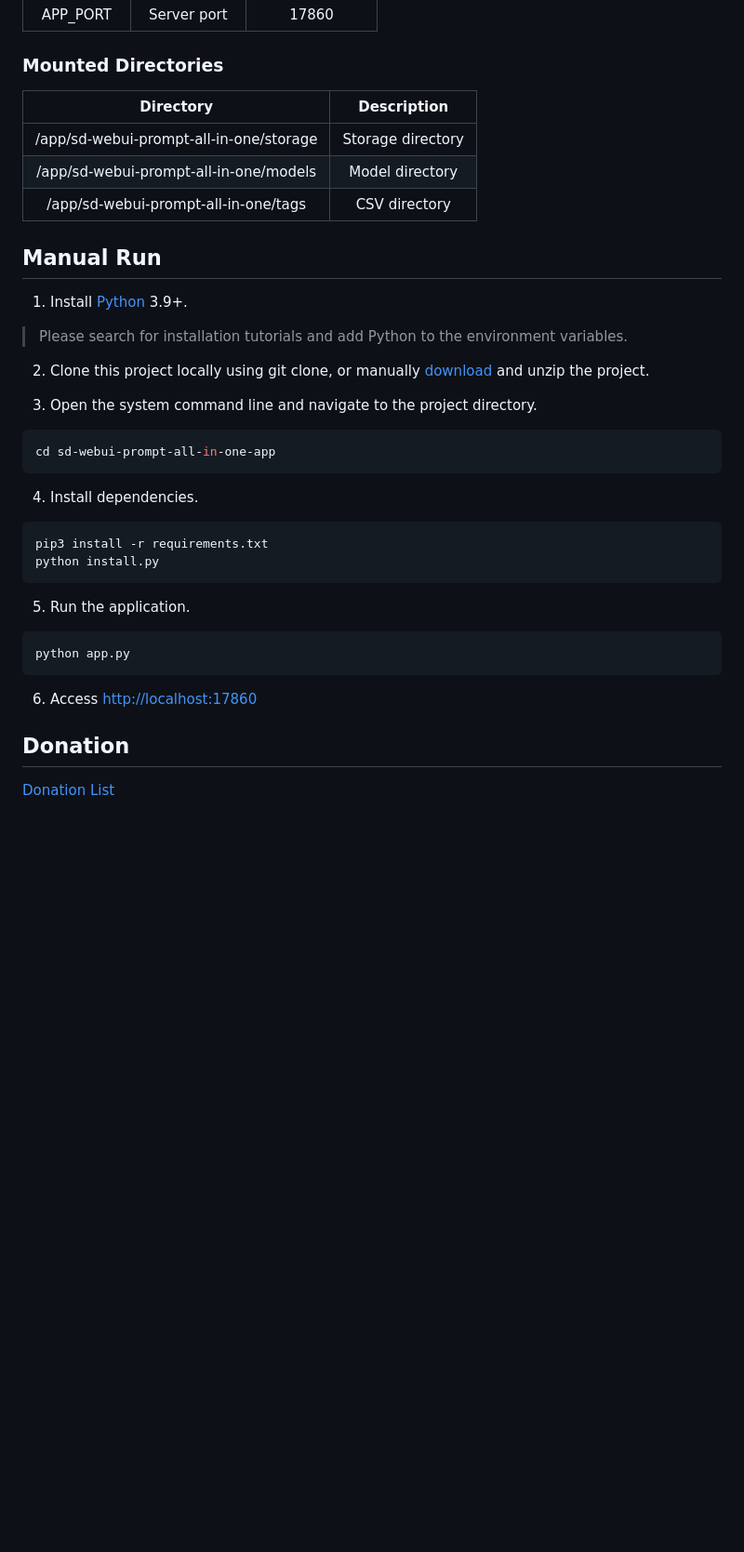
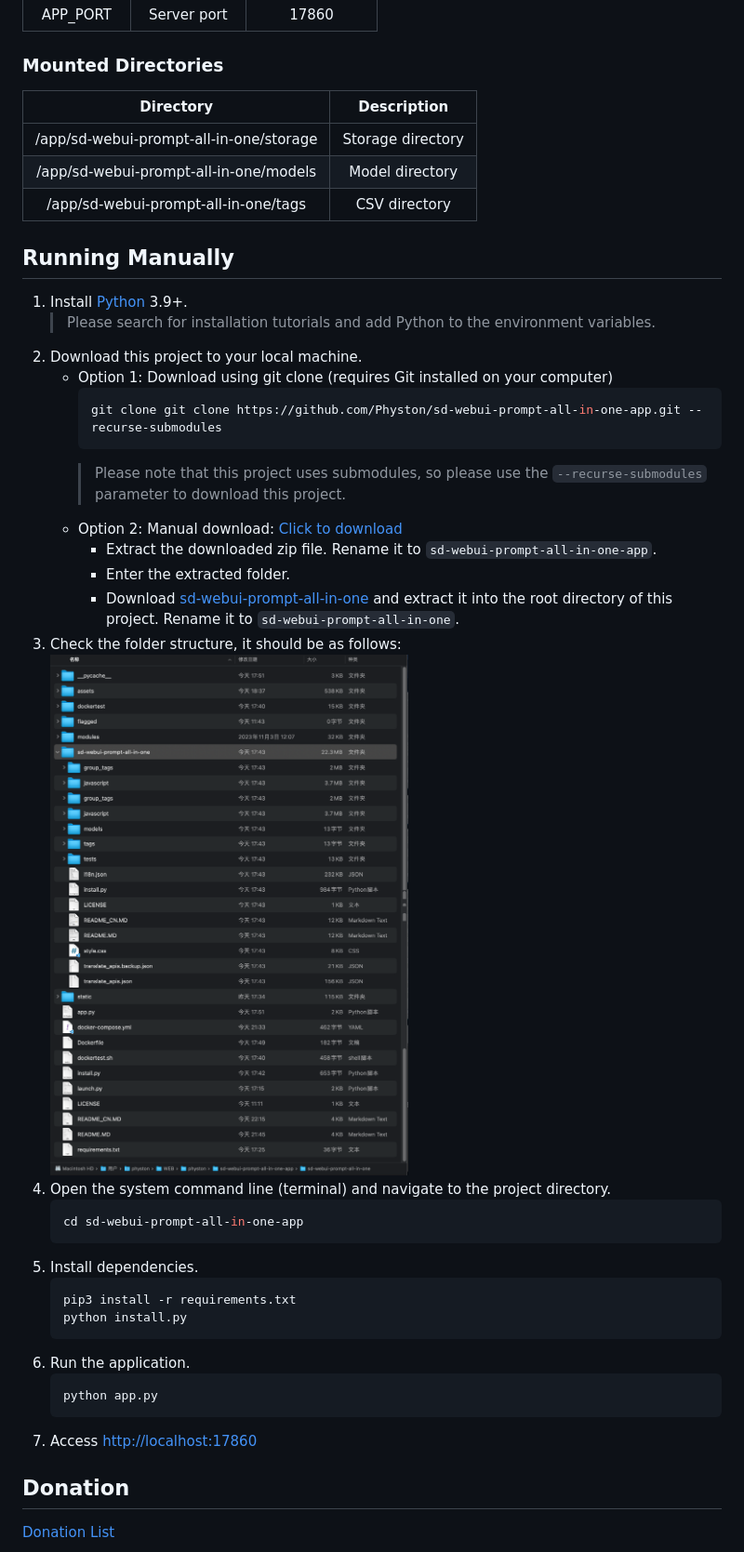
Before and after one commit to Physton/sd-webui-prompt-all-in-one-app, a Markdown page: README.MD, the part around one of its changes. Shown at 93% size. Drawn GitHub-style; blank space fills up the shorter version.

````diff
--- a/README.MD
+++ b/README.MD
@@ -74,40 +74,42 @@ This project is an independent version of [sd-webui-prompt-all-in-one](https://g
 | APP_PORT | Server port | 17860 |
 
 ### Mounted Directories
-| Directory |  Description  |
+| Directory | Description |
 |:-----------:|:-----:|
-| /app/sd-webui-prompt-all-in-one/storage | Storage directory  |
-| /app/sd-webui-prompt-all-in-one/models | Model directory  |
+| /app/sd-webui-prompt-all-in-one/storage | Storage directory |
+| /app/sd-webui-prompt-all-in-one/models | Model directory |
 | /app/sd-webui-prompt-all-in-one/tags | CSV directory |
 
-
-## Manual Run
+## Running Manually
 
 1. Install [Python](https://www.python.org/downloads/) 3.9+.
-  > Please search for installation tutorials and add Python to the environment variables.
-
-2. Clone this project locally using git clone, or manually [download](https://github.com/Physton/sd-webui-prompt-all-in-one-app/archive/refs/heads/main.zip) and unzip the project.
-
-3. Open the system command line and navigate to the project directory.
-
-  ```bash
-  cd sd-webui-prompt-all-in-one-app
-  ```
-
-4. Install dependencies.
-
-  ```bash
-  pip3 install -r requirements.txt
-  python install.py
-  ```
-
-5. Run the application.
-
-  ```bash
-  python app.py
-  ```
-
-6. Access [http://localhost:17860](http://localhost:17860)
+   > Please search for installation tutorials and add Python to the environment variables.
+2. Download this project to your local machine.
+   - Option 1: Download using git clone (requires Git installed on your computer)
+     ```bash
+     git clone git clone https://github.com/Physton/sd-webui-prompt-all-in-one-app.git --recurse-submodules
+     ```
+     > Please note that this project uses submodules, so please use the `--recurse-submodules` parameter to download this project.
+   - Option 2: Manual download: [Click to download](https://github.com/Physton/sd-webui-prompt-all-in-one-app/archive/refs/heads/main.zip)
+     - Extract the downloaded zip file. Rename it to `sd-webui-prompt-all-in-one-app`.
+     - Enter the extracted folder.
+     - Download [sd-webui-prompt-all-in-one](https://github.com/Physton/sd-webui-prompt-all-in-one.git) and extract it into the root directory of this project. Rename it to `sd-webui-prompt-all-in-one`.
+3. Check the folder structure, it should be as follows:
+   ![](./assets/screenshot-filelist.png)
+4. Open the system command line (terminal) and navigate to the project directory.
+   ```bash
+   cd sd-webui-prompt-all-in-one-app
+   ```
+5. Install dependencies.
+   ```bash
+   pip3 install -r requirements.txt
+   python install.py
+   ```
+6. Run the application.
+   ```bash
+   python app.py
+   ```
+7. Access [http://localhost:17860](http://localhost:17860)
 
 ## Donation
 
````
Also changed, not shown: other parts of README.MD (+7 -7 lines).
